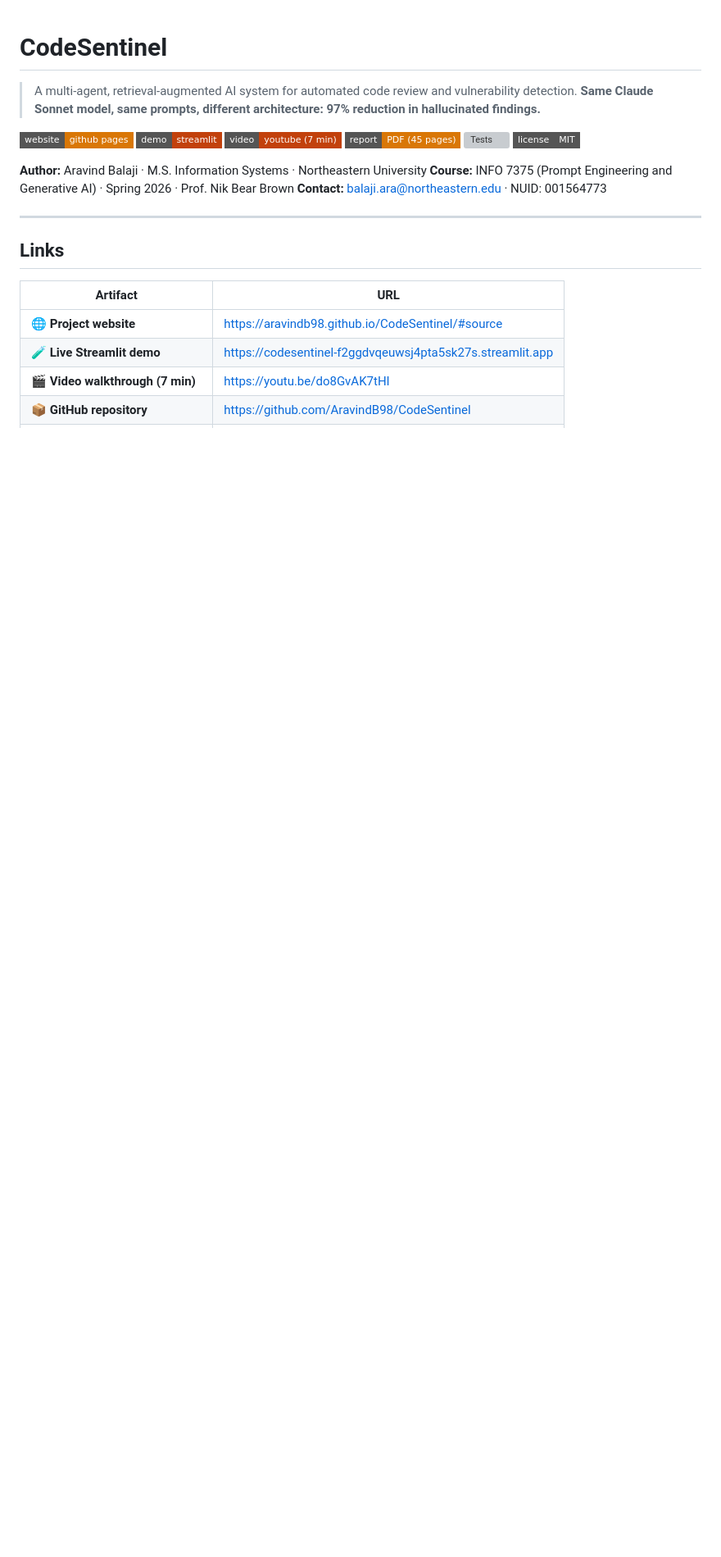
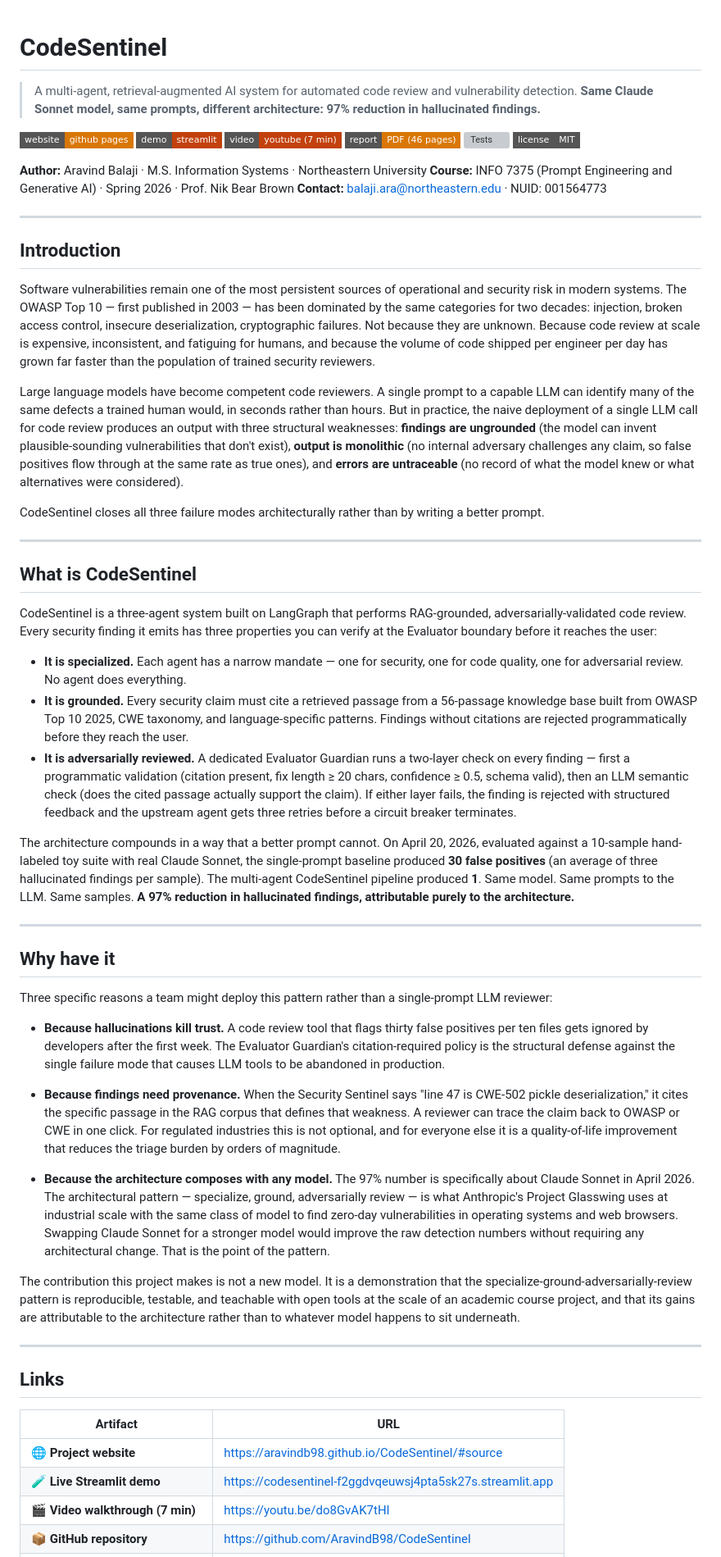
Before and after one commit to AravindB98/CodeSentinel, a Markdown page: README.md, the part around one of its changes. Shown at 82% size. Rendered like a GitHub page; badges without logos; blank space fills up the shorter version; grey boxes are pictures that could not be loaded.

```diff
--- a/README.md
+++ b/README.md
@@ -5,13 +5,49 @@
 [![Project Website](https://img.shields.io/badge/website-github%20pages-d97706?style=flat-square&logo=github)](https://aravindb98.github.io/CodeSentinel/#source)
 [![Live Demo](https://img.shields.io/badge/demo-streamlit-c2410c?style=flat-square&logo=streamlit)](https://codesentinel-f2ggdvqeuwsj4pta5sk27s.streamlit.app)
 [![Video Walkthrough](https://img.shields.io/badge/video-youtube%20(7%20min)-c2410c?style=flat-square&logo=youtube)](https://youtu.be/do8GvAK7tHI)
-[![Technical Report](https://img.shields.io/badge/report-PDF%20(45%20pages)-d97706?style=flat-square)](./CodeSentinel_Technical_Report.pdf)
+[![Technical Report](https://img.shields.io/badge/report-PDF%20(46%20pages)-d97706?style=flat-square)](./docs/CodeSentinel_Technical_Report.pdf)
 [![Tests](https://img.shields.io/badge/tests-35%2F35%20passing-5a7a1a?style=flat-square)](./tests/)
 [![License](https://img.shields.io/badge/license-MIT-grey?style=flat-square)](./LICENSE)
 
 **Author:** Aravind Balaji · M.S. Information Systems · Northeastern University
 **Course:** INFO 7375 (Prompt Engineering and Generative AI) · Spring 2026 · Prof. Nik Bear Brown
 **Contact:** balaji.ara@northeastern.edu · NUID: 001564773
+
+---
+
+## Introduction
+
+Software vulnerabilities remain one of the most persistent sources of operational and security risk in modern systems. The OWASP Top 10 — first published in 2003 — has been dominated by the same categories for two decades: injection, broken access control, insecure deserialization, cryptographic failures. Not because they are unknown. Because code review at scale is expensive, inconsistent, and fatiguing for humans, and because the volume of code shipped per engineer per day has grown far faster than the population of trained security reviewers.
+
+Large language models have become competent code reviewers. A single prompt to a capable LLM can identify many of the same defects a trained human would, in seconds rather than hours. But in practice, the naive deployment of a single LLM call for code review produces an output with three structural weaknesses: **findings are ungrounded** (the model can invent plausible-sounding vulnerabilities that don't exist), **output is monolithic** (no internal adversary challenges any claim, so false positives flow through at the same rate as true ones), and **errors are untraceable** (no record of what the model knew or what alternatives were considered).
+
+CodeSentinel closes all three failure modes architecturally rather than by writing a better prompt.
+
+---
+
+## What is CodeSentinel
+
+CodeSentinel is a three-agent system built on LangGraph that performs RAG-grounded, adversarially-validated code review. Every security finding it emits has three properties you can verify at the Evaluator boundary before it reaches the user:
+
+- **It is specialized.** Each agent has a narrow mandate — one for security, one for code quality, one for adversarial review. No agent does everything.
+- **It is grounded.** Every security claim must cite a retrieved passage from a 56-passage knowledge base built from OWASP Top 10 2025, CWE taxonomy, and language-specific patterns. Findings without citations are rejected programmatically before they reach the user.
+- **It is adversarially reviewed.** A dedicated Evaluator Guardian runs a two-layer check on every finding — first a programmatic validation (citation present, fix length ≥ 20 chars, confidence ≥ 0.5, schema valid), then an LLM semantic check (does the cited passage actually support the claim). If either layer fails, the finding is rejected with structured feedback and the upstream agent gets three retries before a circuit breaker terminates.
+
+The architecture compounds in a way that a better prompt cannot. On April 20, 2026, evaluated against a 10-sample hand-labeled toy suite with real Claude Sonnet, the single-prompt baseline produced **30 false positives** (an average of three hallucinated findings per sample). The multi-agent CodeSentinel pipeline produced **1**. Same model. Same prompts to the LLM. Same samples. **A 97% reduction in hallucinated findings, attributable purely to the architecture.**
+
+---
+
+## Why have it
+
+Three specific reasons a team might deploy this pattern rather than a single-prompt LLM reviewer:
+
+- **Because hallucinations kill trust.** A code review tool that flags thirty false positives per ten files gets ignored by developers after the first week. The Evaluator Guardian's citation-required policy is the structural defense against the single failure mode that causes LLM tools to be abandoned in production.
+
+- **Because findings need provenance.** When the Security Sentinel says "line 47 is CWE-502 pickle deserialization," it cites the specific passage in the RAG corpus that defines that weakness. A reviewer can trace the claim back to OWASP or CWE in one click. For regulated industries this is not optional, and for everyone else it is a quality-of-life improvement that reduces the triage burden by orders of magnitude.
+
+- **Because the architecture composes with any model.** The 97% number is specifically about Claude Sonnet in April 2026. The architectural pattern — specialize, ground, adversarially review — is what Anthropic's Project Glasswing uses at industrial scale with the same class of model to find zero-day vulnerabilities in operating systems and web browsers. Swapping Claude Sonnet for a stronger model would improve the raw detection numbers without requiring any architectural change. That is the point of the pattern.
+
+The contribution this project makes is not a new model. It is a demonstration that the specialize-ground-adversarially-review pattern is reproducible, testable, and teachable with open tools at the scale of an academic course project, and that its gains are attributable to the architecture rather than to whatever model happens to sit underneath.
 
 ---
 
```
Also changed, not shown: other parts of README.md (+6 -49 lines).
